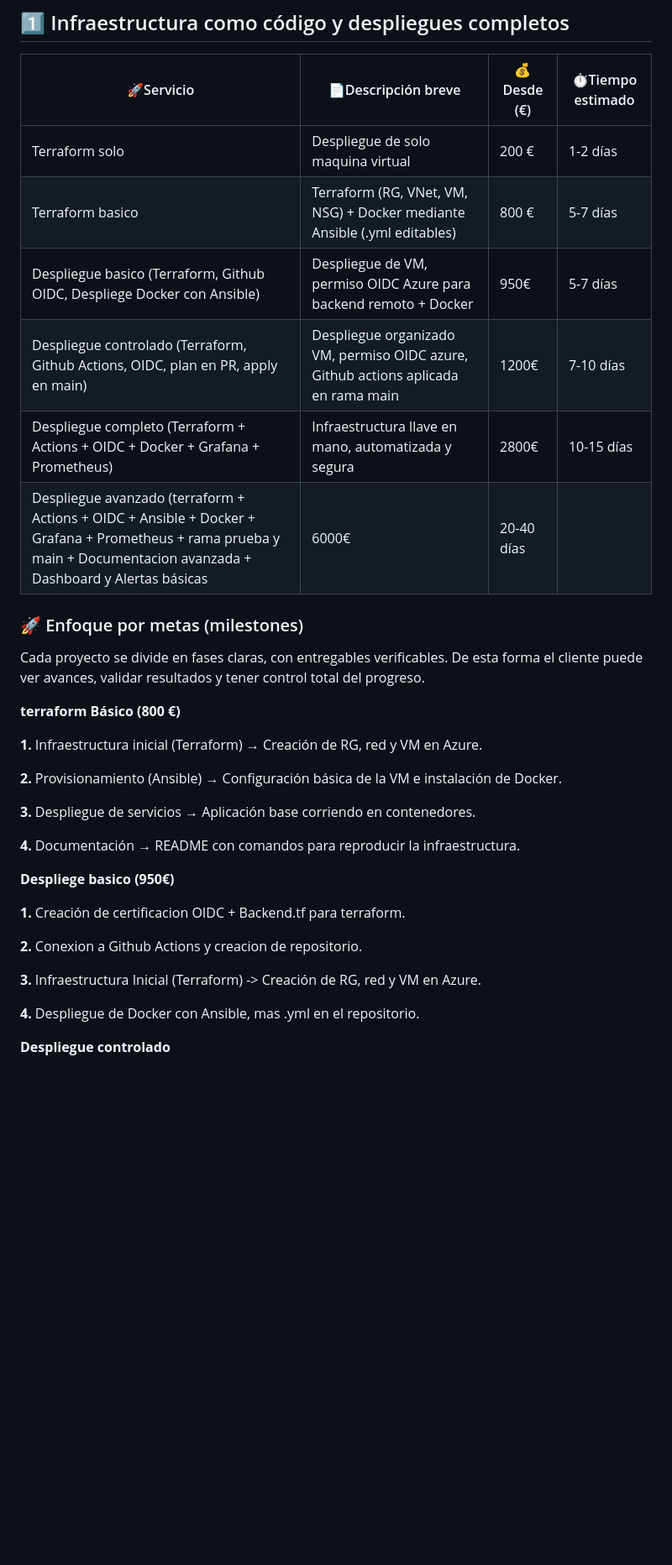
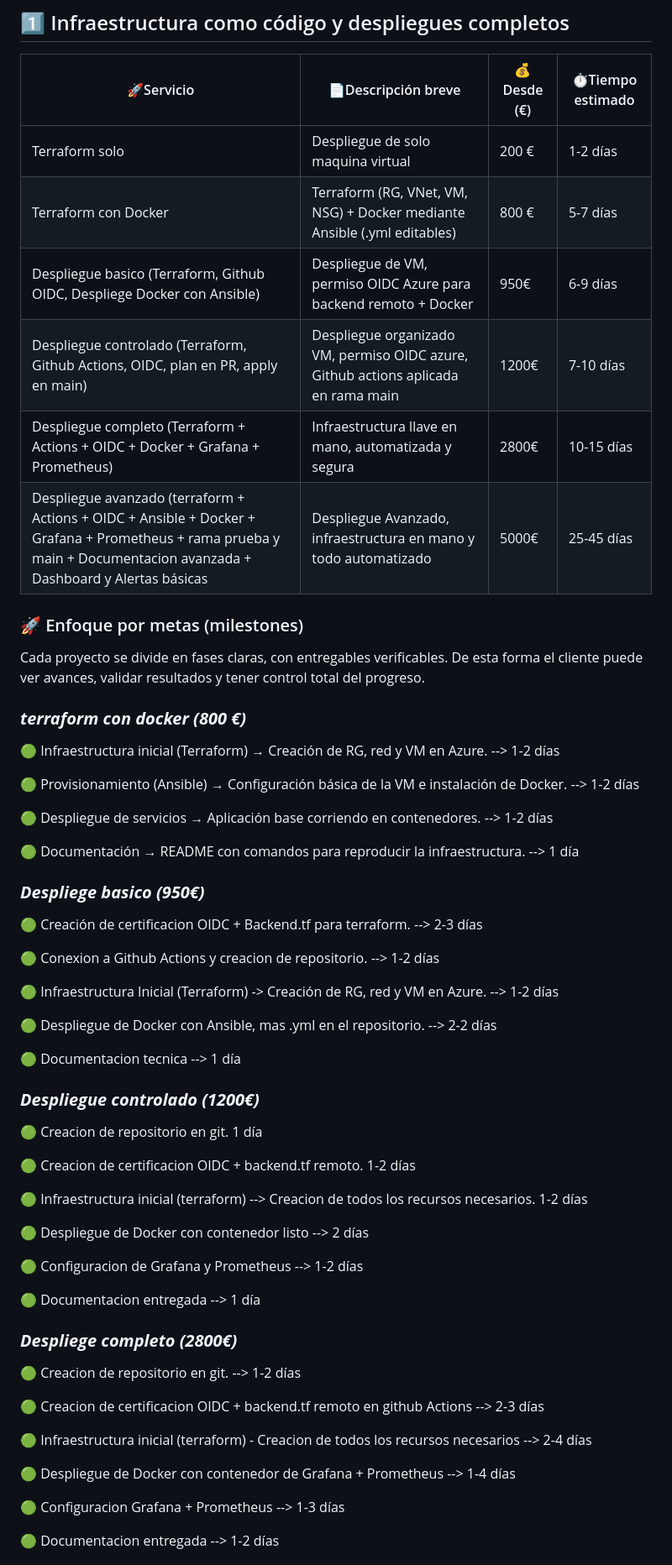
Before and after one commit to S4M73l09/Azure-infra-portfolio, a Markdown page: README.md, the part around one of its changes. Shown at 84% size. Drawn GitHub-style; blank space fills up the shorter version.

```diff
--- a/README.md
+++ b/README.md
@@ -25,36 +25,64 @@ Por eso combino herramientas como Terraform, Ansible y Github Actions, y me invo
 |🚀Servicio                                                              |📄Descripción breve                                                                 |💰Desde (€)   |⏱Tiempo estimado
 | -----------------------------------------------------------------      | ----------------------------------------------------------------------------------  | ---------    | --------------- |
 | Terraform solo                                                         | Despliegue de solo maquina virtual                                                  | 200 €        |     1-2 días    |
-| Terraform basico                                                       | Terraform (RG, VNet, VM, NSG) + Docker mediante Ansible (.yml editables)            | 800 €        |     5-7 días    |
-| Despliegue basico (Terraform, Github OIDC, Despliege Docker con Ansible)                  | Despliegue de VM, permiso OIDC Azure para backend remoto + Docker                   | 950€         |     5-7 días    |
+| Terraform con Docker                                                       | Terraform (RG, VNet, VM, NSG) + Docker mediante Ansible (.yml editables)            | 800 €        |     5-7 días    |
+| Despliegue basico (Terraform, Github OIDC, Despliege Docker con Ansible)                  | Despliegue de VM, permiso OIDC Azure para backend remoto + Docker                   | 950€         |     6-9 días    |
 | Despliegue controlado (Terraform, Github Actions, OIDC, plan en PR, apply en main)             | Despliegue organizado VM, permiso OIDC azure, Github actions aplicada en rama main  | 1200€        |     7-10 días   |
 | Despliegue completo (Terraform + Actions + OIDC + Docker + Grafana + Prometheus)       | Infraestructura llave en mano, automatizada y segura                                | 2800€        |     10-15 días  |
-| Despliegue avanzado (terraform + Actions + OIDC + Ansible + Docker + Grafana + Prometheus + rama prueba y main + Documentacion avanzada + Dashboard y Alertas básicas | 6000€ | 20-40 días
+| Despliegue avanzado (terraform + Actions + OIDC + Ansible + Docker + Grafana + Prometheus + rama prueba y main + Documentacion avanzada + Dashboard y Alertas básicas | Despliegue Avanzado, infraestructura en mano y todo automatizado | 5000€ | 25-45 días
 
 ### 🚀 Enfoque por metas (milestones)
 
 Cada proyecto se divide en fases claras, con entregables verificables. De esta forma el cliente puede ver avances, validar resultados y tener control total del progreso.
 
-**terraform Básico (800 €)**
+### ***terraform con docker (800 €)***
 
- **1.** Infraestructura inicial (Terraform) → Creación de RG, red y VM en Azure.
+  🟢 Infraestructura inicial (Terraform) → Creación de RG, red y VM en Azure. --> 1-2 días
 
- **2.** Provisionamiento (Ansible) → Configuración básica de la VM e instalación de Docker.
+  🟢 Provisionamiento (Ansible) → Configuración básica de la VM e instalación de Docker. --> 1-2 días
 
- **3.** Despliegue de servicios → Aplicación base corriendo en contenedores.
+  🟢 Despliegue de servicios → Aplicación base corriendo en contenedores. --> 1-2 días
 
- **4.** Documentación → README con comandos para reproducir la infraestructura.
+  🟢 Documentación → README con comandos para reproducir la infraestructura. --> 1 día
 
-**Despliege basico (950€)**
+### ***Despliege basico (950€)***
 
- **1.** Creación de certificacion OIDC + Backend.tf para terraform.
+  🟢 Creación de certificacion OIDC + Backend.tf para terraform. --> 2-3 días
 
- **2.** Conexion a Github Actions y creacion de repositorio.
+  🟢 Conexion a Github Actions y creacion de repositorio. --> 1-2 días
 
- **3.** Infraestructura Inicial (Terraform) -> Creación de RG, red y VM en Azure.
+  🟢 Infraestructura Inicial (Terraform) -> Creación de RG, red y VM en Azure. --> 1-2 días
 
- **4.** Despliegue de Docker con Ansible, mas .yml en el repositorio.
+  🟢 Despliegue de Docker con Ansible, mas .yml en el repositorio. --> 2-2 días
 
-**Despliegue controlado**
+  🟢 Documentacion tecnica --> 1 día
+
+### ***Despliegue controlado (1200€)***
+
+  🟢 Creacion de repositorio en git. 1 día
+
+  🟢 Creacion de certificacion OIDC + backend.tf remoto. 1-2 días
+
+  🟢 Infraestructura inicial (terraform) --> Creacion de todos los recursos necesarios. 1-2 días
+
+  🟢 Despliegue de Docker con contenedor listo --> 2 días
+
+  🟢 Configuracion de Grafana y Prometheus --> 1-2 días
+
+  🟢 Documentacion entregada --> 1 día
+
+### ***Despliege completo (2800€)***
+
+  🟢 Creacion de repositorio en git. --> 1-2 días
+
+  🟢 Creacion de certificacion OIDC + backend.tf remoto en github Actions --> 2-3 días
+
+  🟢 Infraestructura inicial (terraform) - Creacion de todos los recursos necesarios --> 2-4 días
+
+  🟢 Despliegue de Docker con contenedor de Grafana + Prometheus --> 1-4 días
+
+  🟢 Configuracion Grafana + Prometheus --> 1-3 días
+
+  🟢 Documentacion entregada --> 1-2 días
 
 
```
Also changed, not shown: other parts of README.md (+13 -0 lines).
